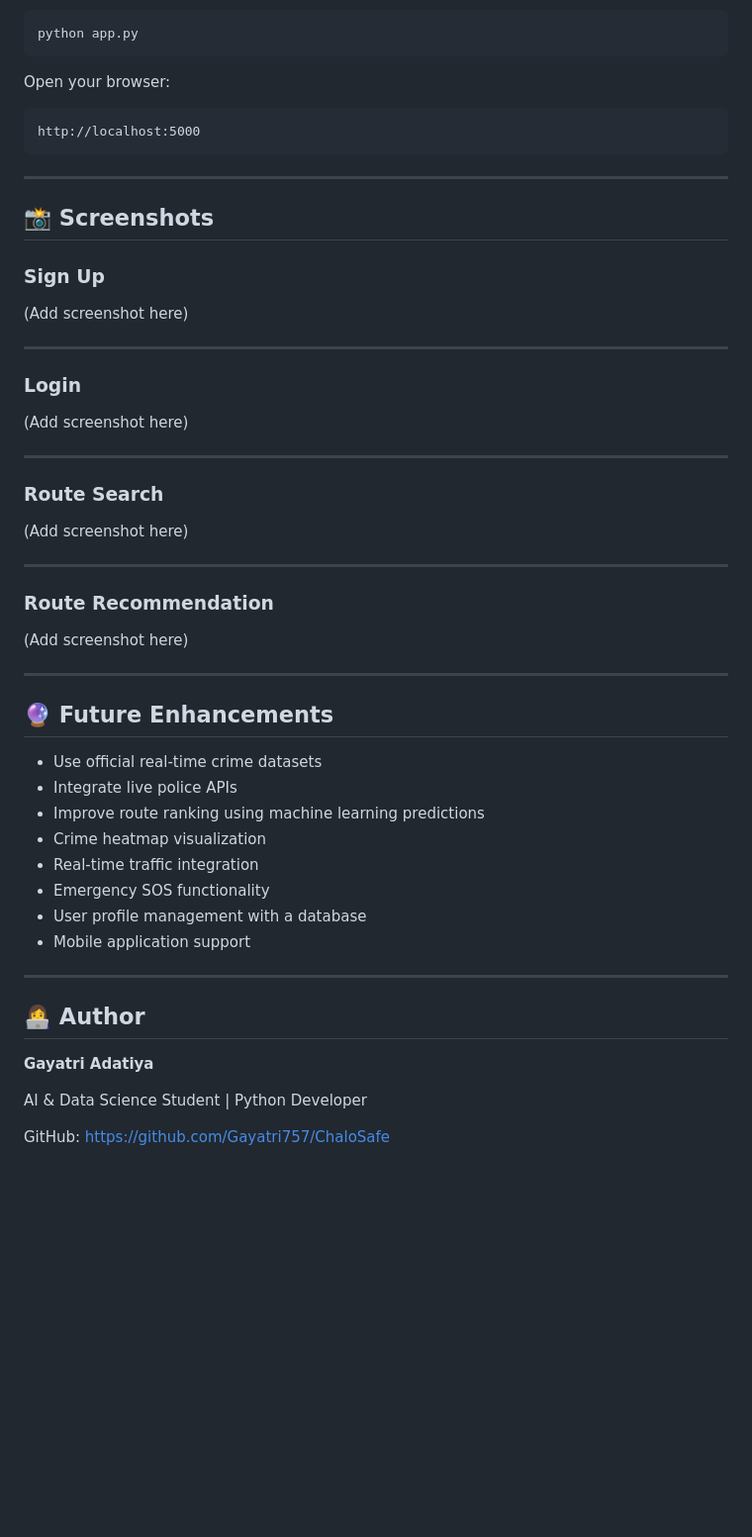
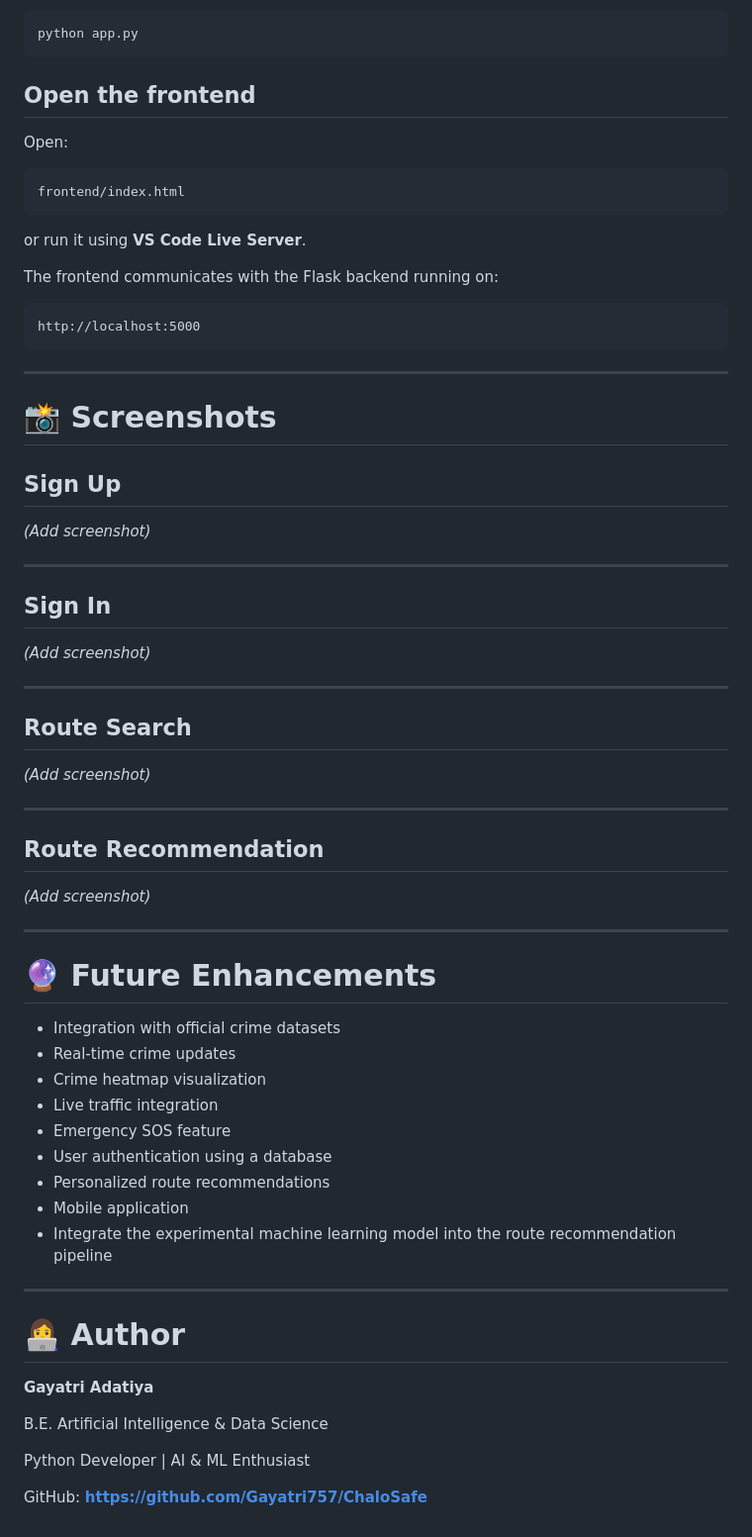
Before and after one commit to Gayatri757/ChaloSafe, a Markdown page: README.md, the part around one of its changes. Shown at 99% size. GitHub-like rendering; blank space fills up the shorter version.

````diff
--- a/README.md
+++ b/README.md
@@ -284,7 +291,17 @@ Run the application:
 python app.py
 ```
 
-Open your browser:
+## Open the frontend
+
+Open:
+
+```
+frontend/index.html
+```
+
+or run it using **VS Code Live Server**.
+
+The frontend communicates with the Flask backend running on:
 
 ```
 http://localhost:5000
@@ -292,49 +309,52 @@ http://localhost:5000
 
 ---
 
-## 📸 Screenshots
+# 📸 Screenshots
 
-### Sign Up
+## Sign Up
 
-(Add screenshot here)
+*(Add screenshot)*
 
 ---
 
-### Login
+## Sign In
 
-(Add screenshot here)
+*(Add screenshot)*
 
 ---
 
-### Route Search
+## Route Search
 
-(Add screenshot here)
+*(Add screenshot)*
 
 ---
 
-### Route Recommendation
+## Route Recommendation
 
-(Add screenshot here)
+*(Add screenshot)*
 
 ---
 
-## 🔮 Future Enhancements
+# 🔮 Future Enhancements
 
-- Use official real-time crime datasets
-- Integrate live police APIs
-- Improve route ranking using machine learning predictions
+- Integration with official crime datasets
+- Real-time crime updates
 - Crime heatmap visualization
-- Real-time traffic integration
-- Emergency SOS functionality
-- User profile management with a database
-- Mobile application support
+- Live traffic integration
+- Emergency SOS feature
+- User authentication using a database
+- Personalized route recommendations
+- Mobile application
+- Integrate the experimental machine learning model into the route recommendation pipeline
 
 ---
 
-## 👩‍💻 Author
+# 👩‍💻 Author
 
 **Gayatri Adatiya**
 
-AI & Data Science Student | Python Developer
+B.E. Artificial Intelligence & Data Science
 
-GitHub: https://github.com/Gayatri757/ChaloSafe
+Python Developer | AI & ML Enthusiast
+
+GitHub: **https://github.com/Gayatri757/ChaloSafe**
````
Also changed, not shown: other parts of README.md (+92 -85 lines).
